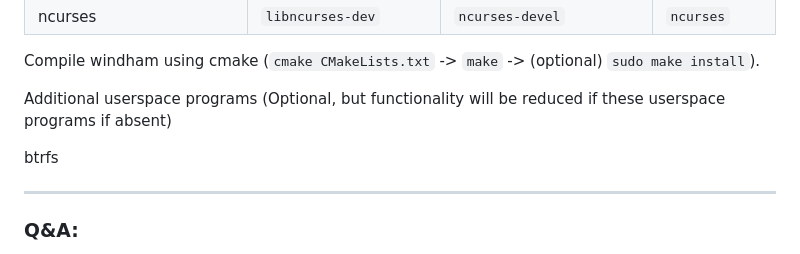
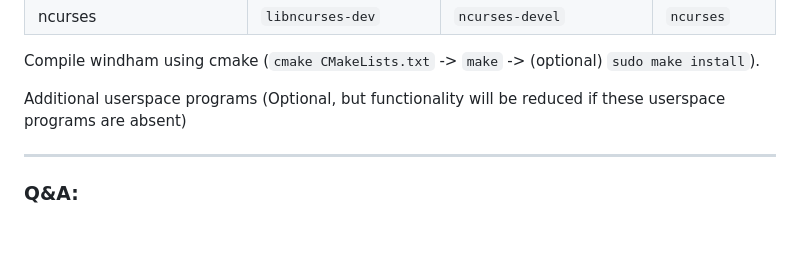
Before and after one commit to level-128/windham, a Markdown page: README.md, the part around the change. GitHub-like rendering; blank space fills up the shorter version.

```diff
--- a/README.md
+++ b/README.md
@@ -144,9 +144,9 @@ Additional required libraries:
 
 Compile windham using cmake (`cmake CMakeLists.txt` -> `make` -> (optional) `sudo make install`).
 
-Additional userspace programs (Optional, but functionality will be reduced if these userspace programs if absent)
+Additional userspace programs (Optional, but functionality will be reduced if these userspace programs are absent)
 
-btrfs
+
 
 ---
 
```
Also changed, not shown: README_zh-cn.md (deleted, +0 -117 lines).
